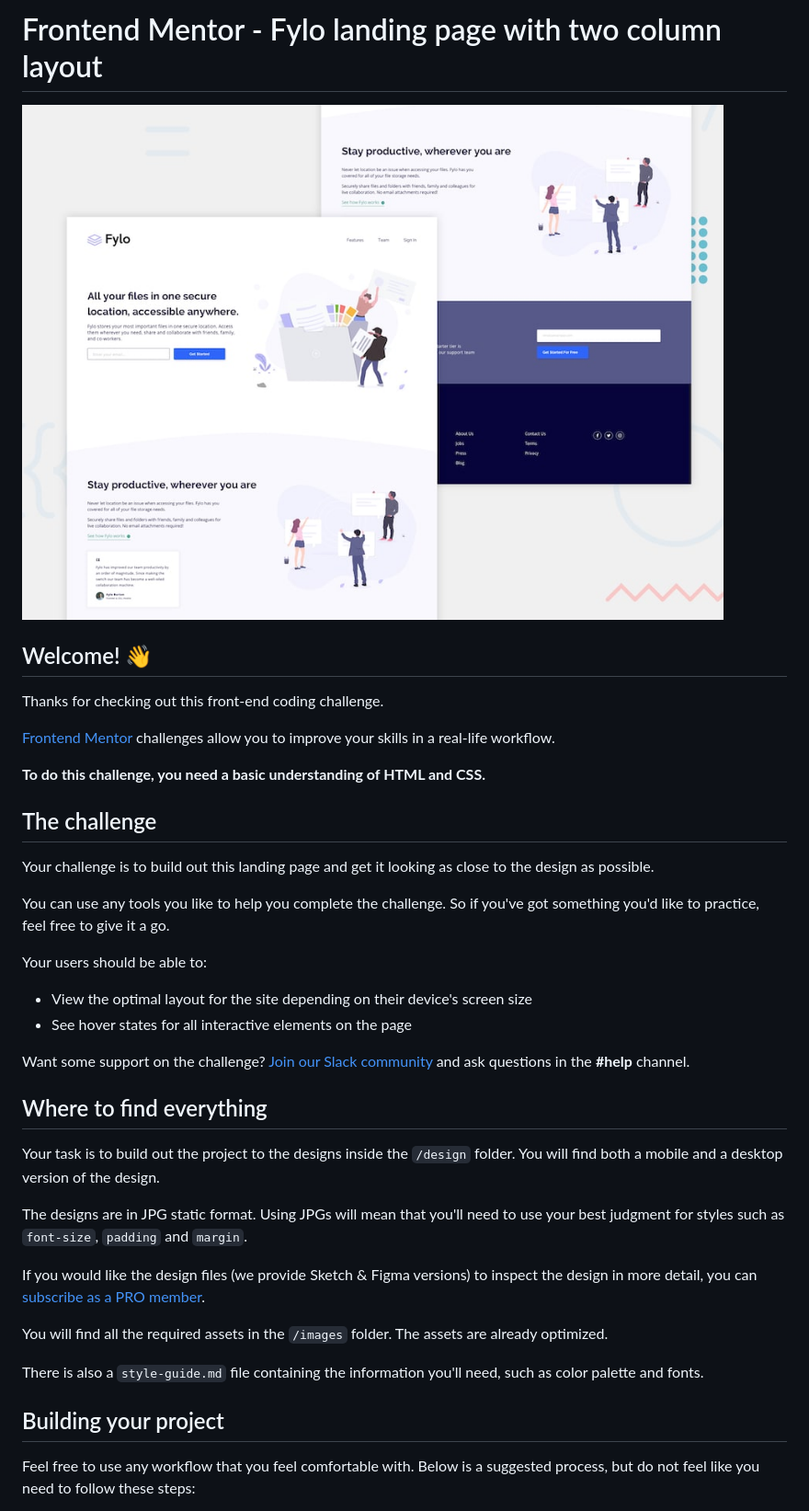
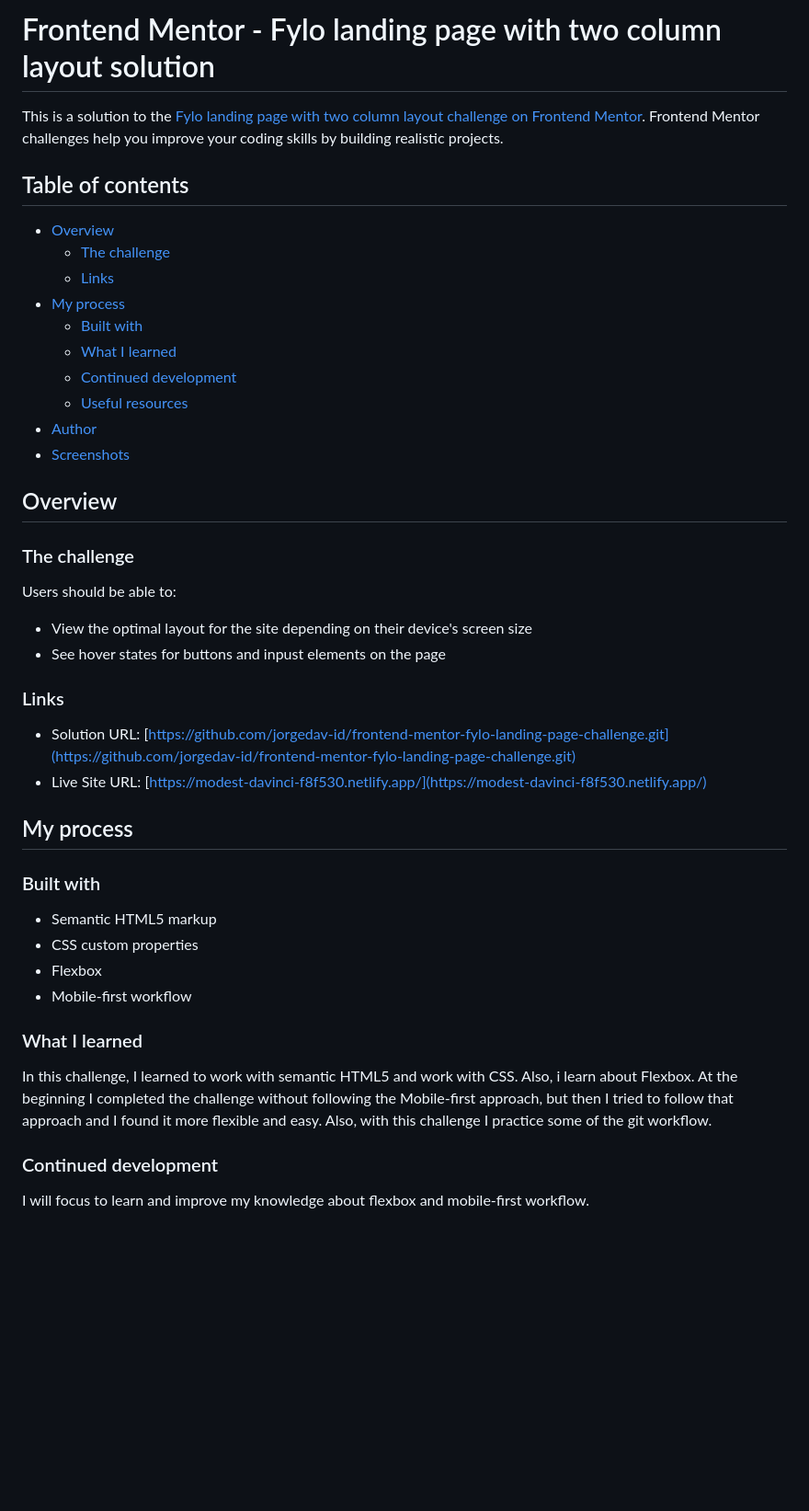
Before and after one commit to jorgedav-id/frontend-mentor-fylo-landing-page-challenge, a Markdown page: README.md, the part around the change printed below. Shown: that part at 92% size. GitHub-like rendering; blank space fills up the shorter version.

```diff
--- a/README.md
+++ b/README.md
@@ -1,41 +1,51 @@
-# Frontend Mentor - Fylo landing page with two column layout
+# Frontend Mentor - Fylo landing page with two column layout solution
 
-![Design preview for the Fylo landing page with two column layout challenge](./design/desktop-preview.jpg)
+This is a solution to the [Fylo landing page with two column layout challenge on Frontend Mentor](https://www.frontendmentor.io/challenges/fylo-landing-page-with-two-column-layout-5ca5ef041e82137ec91a50f5). Frontend Mentor challenges help you improve your coding skills by building realistic projects.
 
-## Welcome! 👋
+## Table of contents
 
-Thanks for checking out this front-end coding challenge.
+- [Overview](#overview)
+  - [The challenge](#the-challenge)
+  - [Links](#links)
+- [My process](#my-process)
+  - [Built with](#built-with)
+  - [What I learned](#what-i-learned)
+  - [Continued development](#continued-development)
+  - [Useful resources](#useful-resources)
+- [Author](#author)
+- [Screenshots](#screenshots)
 
-[Frontend Mentor](https://www.frontendmentor.io) challenges allow you to improve your skills in a real-life workflow.
+## Overview
 
-**To do this challenge, you need a basic understanding of HTML and CSS.**
+### The challenge
 
-## The challenge
-
-Your challenge is to build out this landing page and get it looking as close to the design as possible.
-
-You can use any tools you like to help you complete the challenge. So if you've got something you'd like to practice, feel free to give it a go.
-
-Your users should be able to:
+Users should be able to:
 
 - View the optimal layout for the site depending on their device's screen size
-- See hover states for all interactive elements on the page
+- See hover states for buttons and inpust elements on the page
 
-Want some support on the challenge? [Join our Slack community](https://www.frontendmentor.io/slack) and ask questions in the **#help** channel.
+### Links
 
-## Where to find everything
+- Solution URL: [https://github.com/jorgedav-id/frontend-mentor-fylo-landing-page-challenge.git](https://github.com/jorgedav-id/frontend-mentor-fylo-landing-page-challenge.git)
+- Live Site URL: [https://modest-davinci-f8f530.netlify.app/](https://modest-davinci-f8f530.netlify.app/)
 
-Your task is to build out the project to the designs inside the `/design` folder. You will find both a mobile and a desktop version of the design.
+## My process
 
-The designs are in JPG static format. Using JPGs will mean that you'll need to use your best judgment for styles such as `font-size`, `padding` and `margin`.
+### Built with
 
-If you would like the design files (we provide Sketch & Figma versions) to inspect the design in more detail, you can [subscribe as a PRO member](https://www.frontendmentor.io/pro).
+- Semantic HTML5 markup
+- CSS custom properties
+- Flexbox
+- Mobile-first workflow
 
-You will find all the required assets in the `/images` folder. The assets are already optimized.
+### What I learned
 
-There is also a `style-guide.md` file containing the information you'll need, such as color palette and fonts.
+In this challenge, I learned to work with semantic HTML5 and work with CSS.
+Also, i learn about Flexbox.
+At the beginning I completed the challenge without following the Mobile-first approach, but then I tried to follow that approach and I found it more flexible and easy.
+Also, with this challenge I practice some of the git workflow.
 
-## Building your project
+### Continued development
 
-Feel free to use any workflow that you feel comfortable with. Below is a suggested process, but do not feel like you need to follow these steps:
+I will focus to learn and improve my knowledge about flexbox and mobile-first workflow.
 
```
Also changed, not shown: other parts of README.md (+10 -44 lines), README-template.md (deleted, +0 -111 lines), solution-screenshots/desktop_screenshot.png (added), solution-screenshots/mobile_screenshot.png (added).
